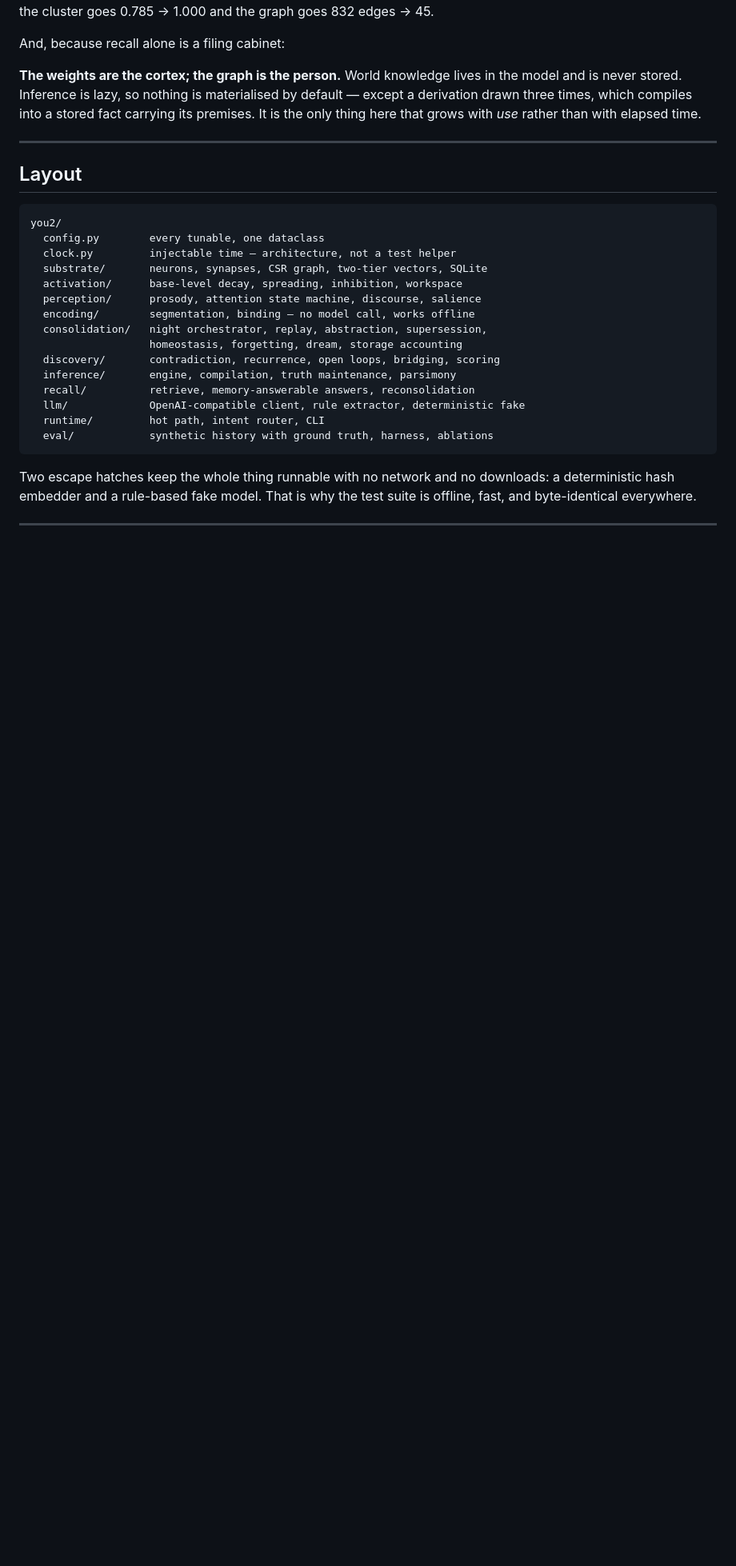
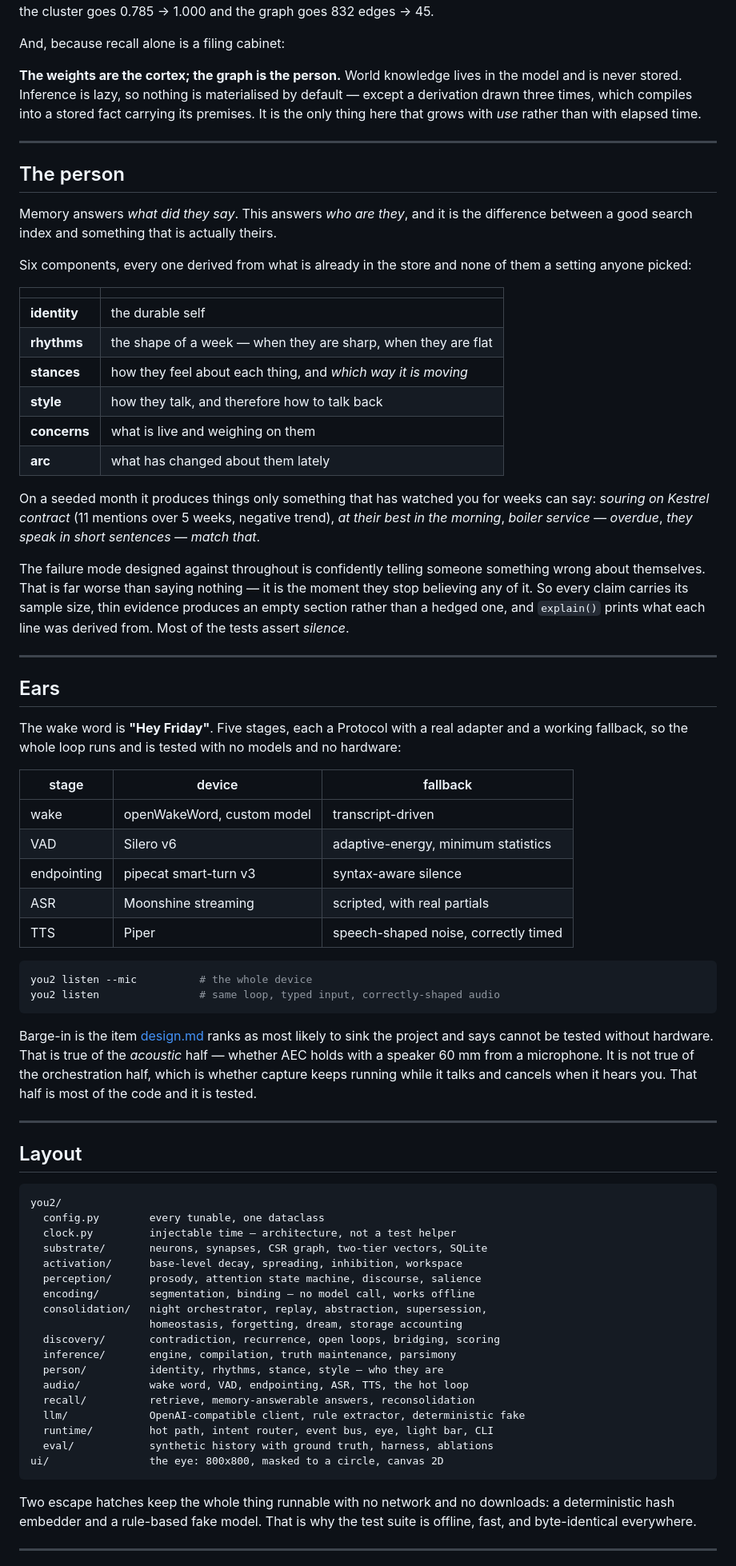
Before and after one commit to SoumilBhandari/you2, a Markdown page: software/README.md, the part around one of its changes. Shown at 80% size. Drawn GitHub-style; blank space fills up the shorter version.

Commit message:
docs: cover the person model, the ears, and the deploy pa… [README.md]
software/README.md

Split out of 751c1e4a9: docs: cover the person model, the ears, and the deploy path

````diff
--- a/software/README.md
+++ b/software/README.md
@@ -55,6 +57,65 @@ that grows with *use* rather than with elapsed time.
 
 ---
 
+## The person
+
+Memory answers *what did they say*. This answers *who are they*, and it is the
+difference between a good search index and something that is actually theirs.
+
+Six components, every one derived from what is already in the store and none of
+them a setting anyone picked:
+
+| | |
+|---|---|
+| **identity** | the durable self |
+| **rhythms** | the shape of a week — when they are sharp, when they are flat |
+| **stances** | how they feel about each thing, and *which way it is moving* |
+| **style** | how they talk, and therefore how to talk back |
+| **concerns** | what is live and weighing on them |
+| **arc** | what has changed about them lately |
+
+On a seeded month it produces things only something that has watched you for
+weeks can say: *souring on Kestrel contract* (11 mentions over 5 weeks, negative
+trend), *at their best in the morning*, *boiler service — overdue*, *they speak
+in short sentences — match that*.
+
+The failure mode designed against throughout is confidently telling someone
+something wrong about themselves. That is far worse than saying nothing — it is
+the moment they stop believing any of it. So every claim carries its sample
+size, thin evidence produces an empty section rather than a hedged one, and
+`explain()` prints what each line was derived from. Most of the tests assert
+*silence*.
+
+---
+
+## Ears
+
+The wake word is **"Hey Friday"**. Five stages, each a Protocol with a real
+adapter and a working fallback, so the whole loop runs and is tested with no
+models and no hardware:
+
+| stage | device | fallback |
+|---|---|---|
+| wake | openWakeWord, custom model | transcript-driven |
+| VAD | Silero v6 | adaptive-energy, minimum statistics |
+| endpointing | pipecat smart-turn v3 | syntax-aware silence |
+| ASR | Moonshine streaming | scripted, with real partials |
+| TTS | Piper | speech-shaped noise, correctly timed |
+
+```bash
+you2 listen --mic          # the whole device
+you2 listen                # same loop, typed input, correctly-shaped audio
+```
+
+Barge-in is the item [design.md](../docs/design.md) ranks as most likely to
+sink the project and says cannot be tested without hardware. That is true of the
+*acoustic* half — whether AEC holds with a speaker 60 mm from a microphone. It
+is not true of the orchestration half, which is whether capture keeps running
+while it talks and cancels when it hears you. That half is most of the code and
+it is tested.
+
+---
+
 ## Layout
 
 ```
@@ -69,10 +130,13 @@ you2/
                    homeostasis, forgetting, dream, storage accounting
   discovery/       contradiction, recurrence, open loops, bridging, scoring
   inference/       engine, compilation, truth maintenance, parsimony
+  person/          identity, rhythms, stance, style — who they are
+  audio/           wake word, VAD, endpointing, ASR, TTS, the hot loop
   recall/          retrieve, memory-answerable answers, reconsolidation
   llm/             OpenAI-compatible client, rule extractor, deterministic fake
-  runtime/         hot path, intent router, CLI
+  runtime/         hot path, intent router, event bus, eye, light bar, CLI
   eval/            synthetic history with ground truth, harness, ablations
+ui/                the eye: 800x800, masked to a circle, canvas 2D
 ```
 
 Two escape hatches keep the whole thing runnable with no network and no
````
Also changed, not shown: other parts of software/README.md (+4 -2 lines).
